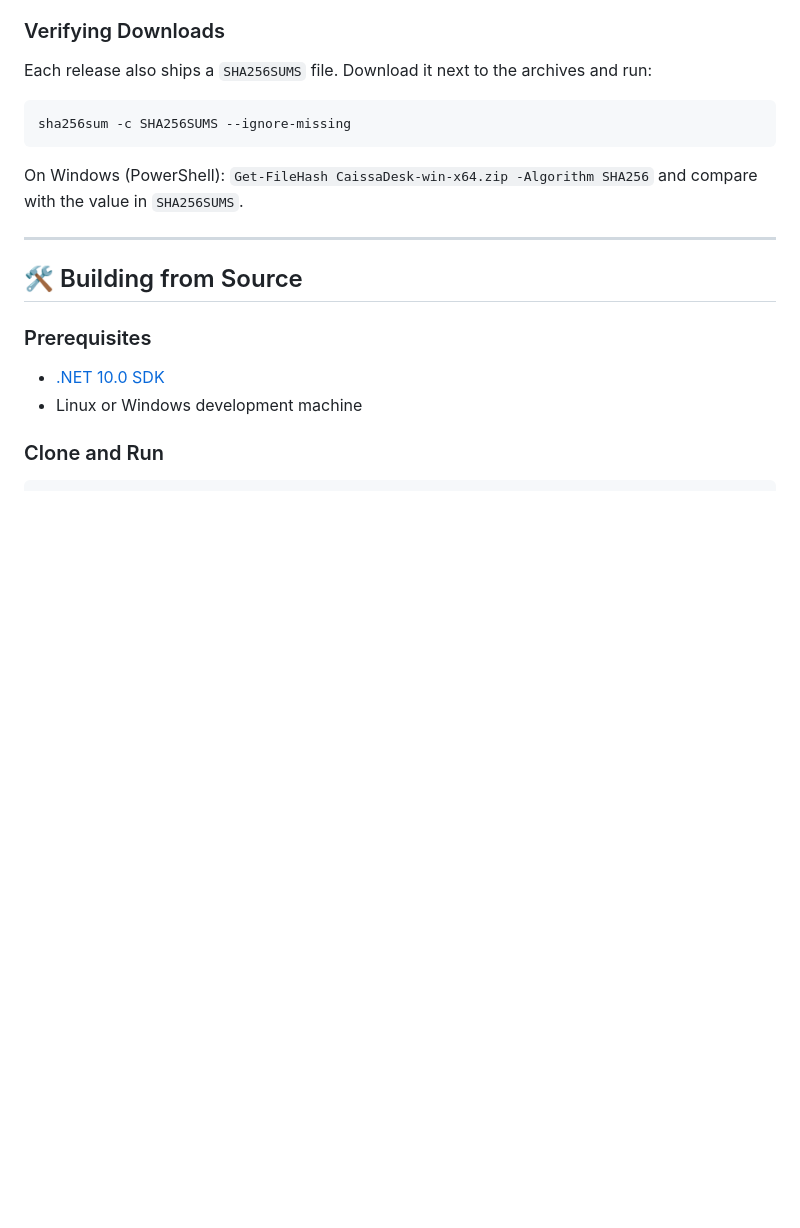
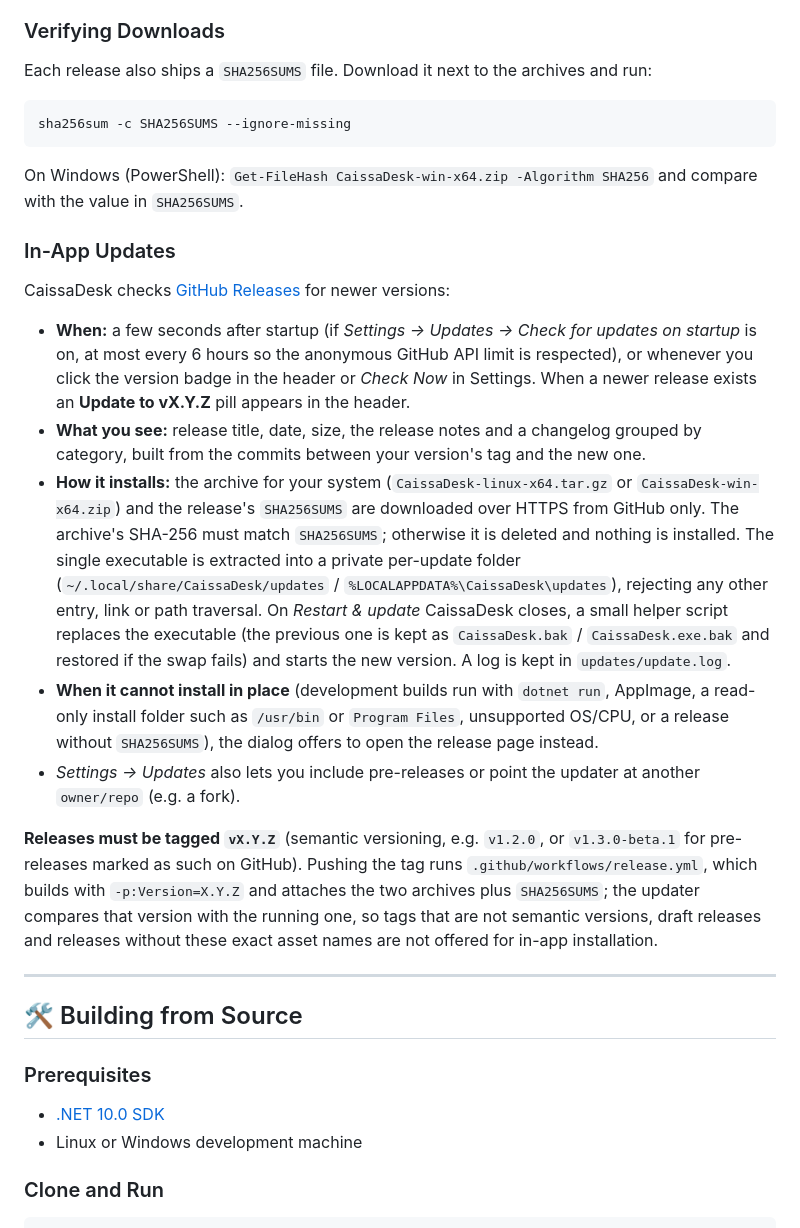
Before and after one commit to duckarp/CaissaDesk, a Markdown page: README.md, the part around the change. Drawn GitHub-style; blank space fills up the shorter version.

Commit message:
Document in-app updates and the vX.Y.Z release tagging they rely on
Co-Authored-By: Claude Opus 5.5 <noreply@anthropic.com>

````diff
--- a/README.md
+++ b/README.md
@@ -107,6 +107,17 @@ sha256sum -c SHA256SUMS --ignore-missing
 ```
 On Windows (PowerShell): `Get-FileHash CaissaDesk-win-x64.zip -Algorithm SHA256` and compare with the value in `SHA256SUMS`.
 
+### In-App Updates
+CaissaDesk checks [GitHub Releases](https://github.com/duckarp/CaissaDesk/releases) for newer versions:
+
+- **When:** a few seconds after startup (if *Settings → Updates → Check for updates on startup* is on, at most every 6 hours so the anonymous GitHub API limit is respected), or whenever you click the version badge in the header or *Check Now* in Settings. When a newer release exists an **Update to vX.Y.Z** pill appears in the header.
+- **What you see:** release title, date, size, the release notes and a changelog grouped by category, built from the commits between your version's tag and the new one.
+- **How it installs:** the archive for your system (`CaissaDesk-linux-x64.tar.gz` or `CaissaDesk-win-x64.zip`) and the release's `SHA256SUMS` are downloaded over HTTPS from GitHub only. The archive's SHA-256 must match `SHA256SUMS`; otherwise it is deleted and nothing is installed. The single executable is extracted into a private per-update folder (`~/.local/share/CaissaDesk/updates` / `%LOCALAPPDATA%\CaissaDesk\updates`), rejecting any other entry, link or path traversal. On *Restart & update* CaissaDesk closes, a small helper script replaces the executable (the previous one is kept as `CaissaDesk.bak` / `CaissaDesk.exe.bak` and restored if the swap fails) and starts the new version. A log is kept in `updates/update.log`.
+- **When it cannot install in place** (development builds run with `dotnet run`, AppImage, a read-only install folder such as `/usr/bin` or `Program Files`, unsupported OS/CPU, or a release without `SHA256SUMS`), the dialog offers to open the release page instead.
+- *Settings → Updates* also lets you include pre-releases or point the updater at another `owner/repo` (e.g. a fork).
+
+**Releases must be tagged `vX.Y.Z`** (semantic versioning, e.g. `v1.2.0`, or `v1.3.0-beta.1` for pre-releases marked as such on GitHub). Pushing the tag runs `.github/workflows/release.yml`, which builds with `-p:Version=X.Y.Z` and attaches the two archives plus `SHA256SUMS`; the updater compares that version with the running one, so tags that are not semantic versions, draft releases and releases without these exact asset names are not offered for in-app installation.
+
 ---
 
 ## 🛠️ Building from Source
````
